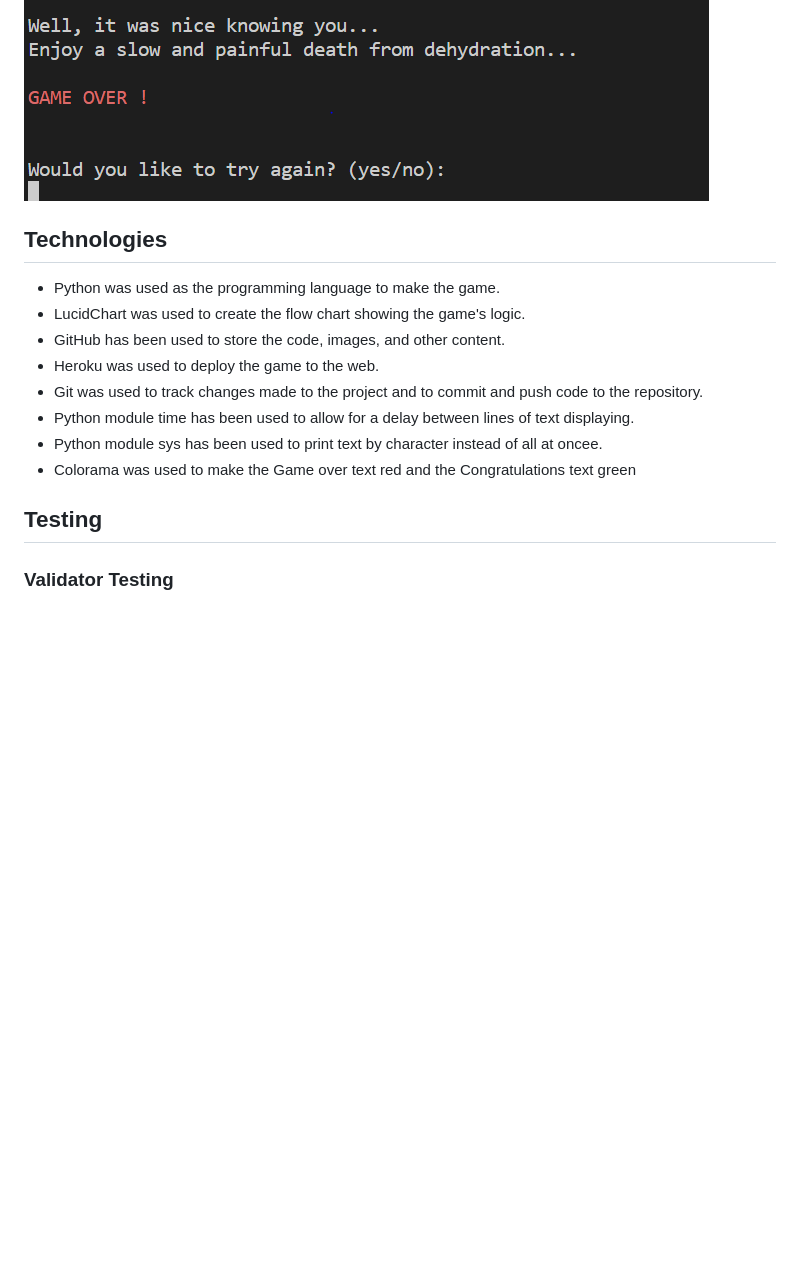
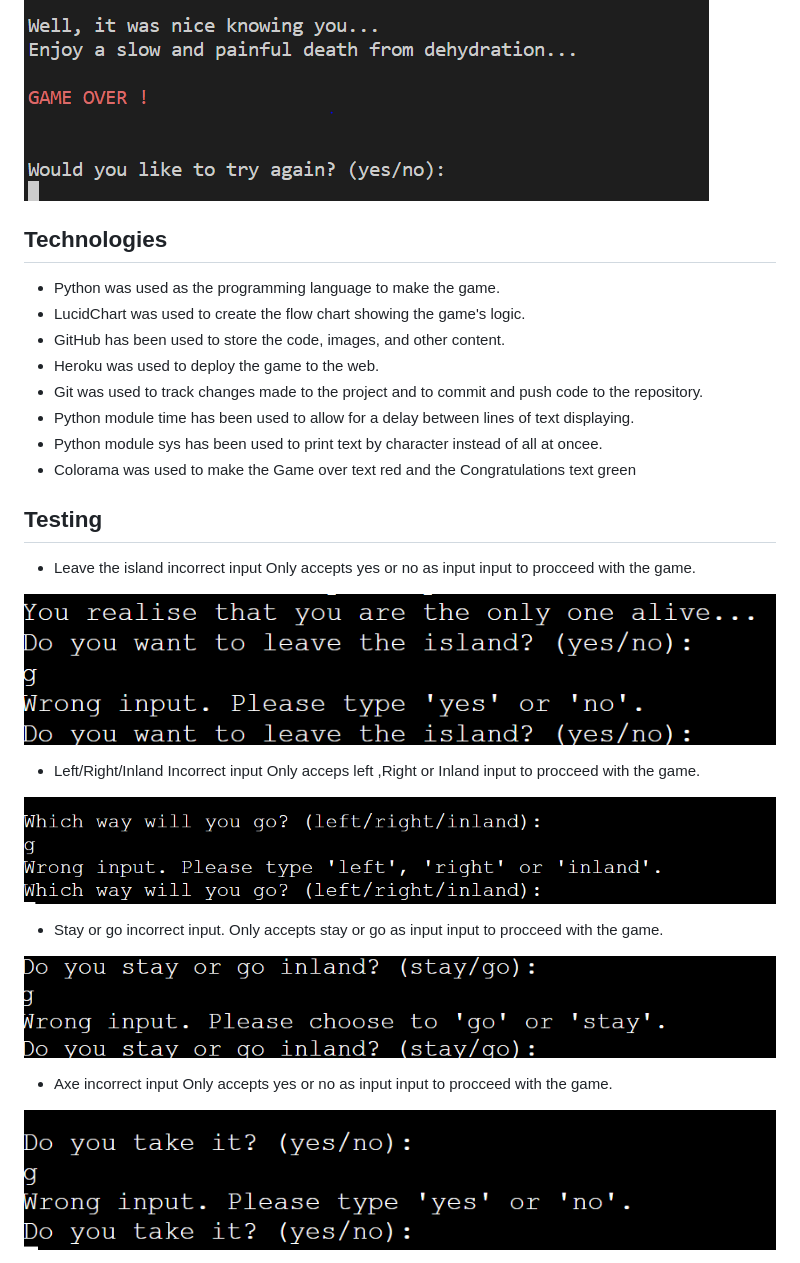
Before and after one commit to andreasarreqi/adventure-game, a Markdown page: README.md, the part around the change printed below. Rendered like a GitHub page; blank space fills up the shorter version.

```diff
--- a/README.md
+++ b/README.md
@@ -39,6 +41,7 @@ Asks the user if they want to play again or not.
 
 ![Alt text](Docs/play%20again.PNG)
 
+
 ## Technologies
 
 - Python was used as the programming language to make the game.
@@ -50,10 +53,32 @@ Asks the user if they want to play again or not.
 - Python module sys has been used to print text by character instead of all at oncee.
 - Colorama was used to make the Game over text red and the Congratulations text green
 
+
 ## Testing
+
+- Leave the island incorrect input
+Only accepts yes or no as input input to procceed with the game.
+
+![Alt text](Docs/leave-island-Incorrect-input.PNG)
+
+
+- Left/Right/Inland Incorrect input
+Only acceps left ,Right or Inland input to procceed with the game.
+
+![Alt text](Docs/path%20incorrect%20input.PNG)
+
+
+- Stay or go incorrect input.
+Only accepts stay or go as input input to procceed with the game.
+
+![Alt text](Docs/stay%20or%20go%20incorrect%20input.PNG)
 
 
 
-### Validator Testing
+
+- Axe incorrect input
+Only accepts yes or no as input input to procceed with the game.
+
+![Alt text](Docs/axe%20incorrect%20input.PNG)
 
 
```
Also changed, not shown: other parts of README.md (+12 -0 lines), Docs/code standard.PNG (added).
